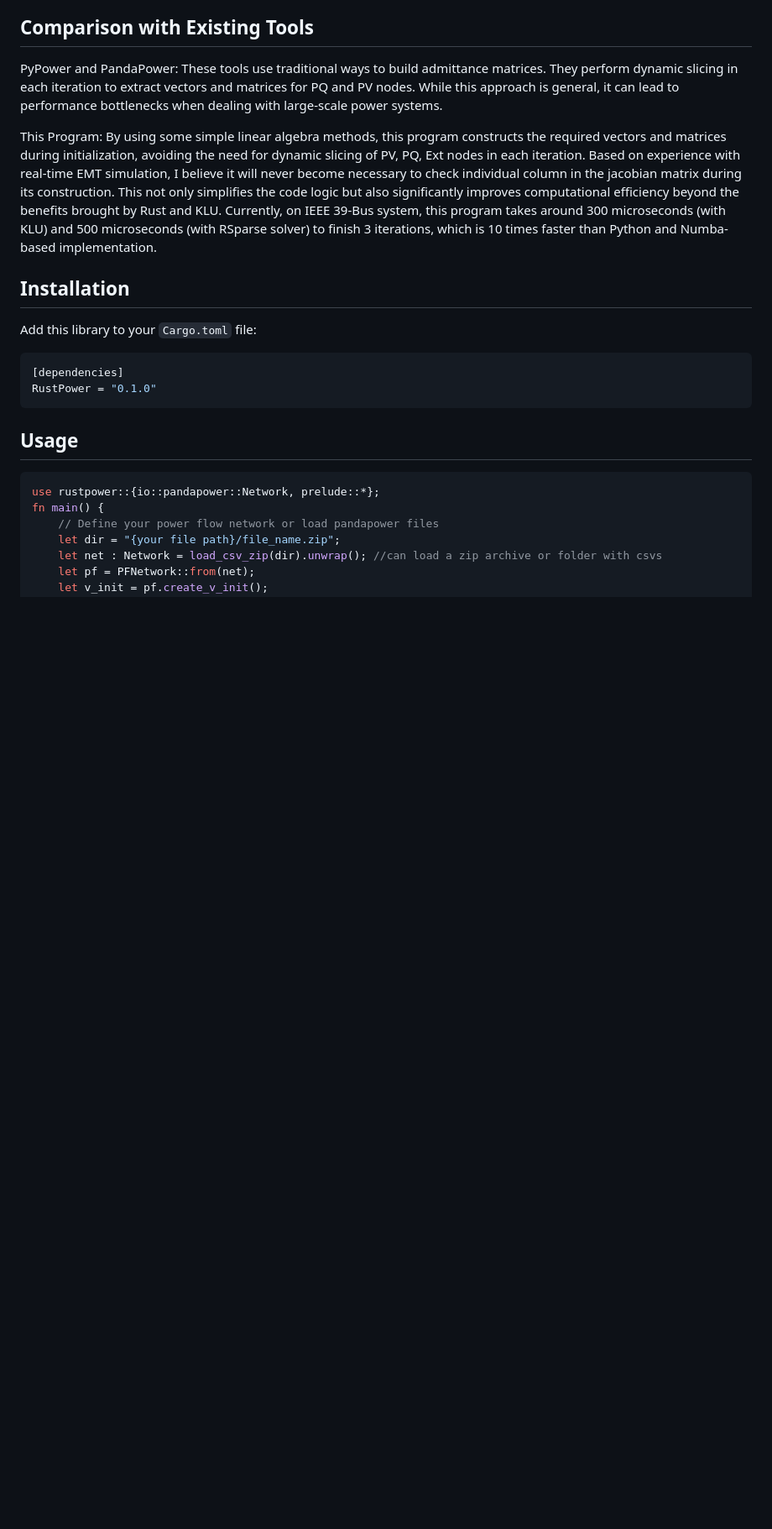
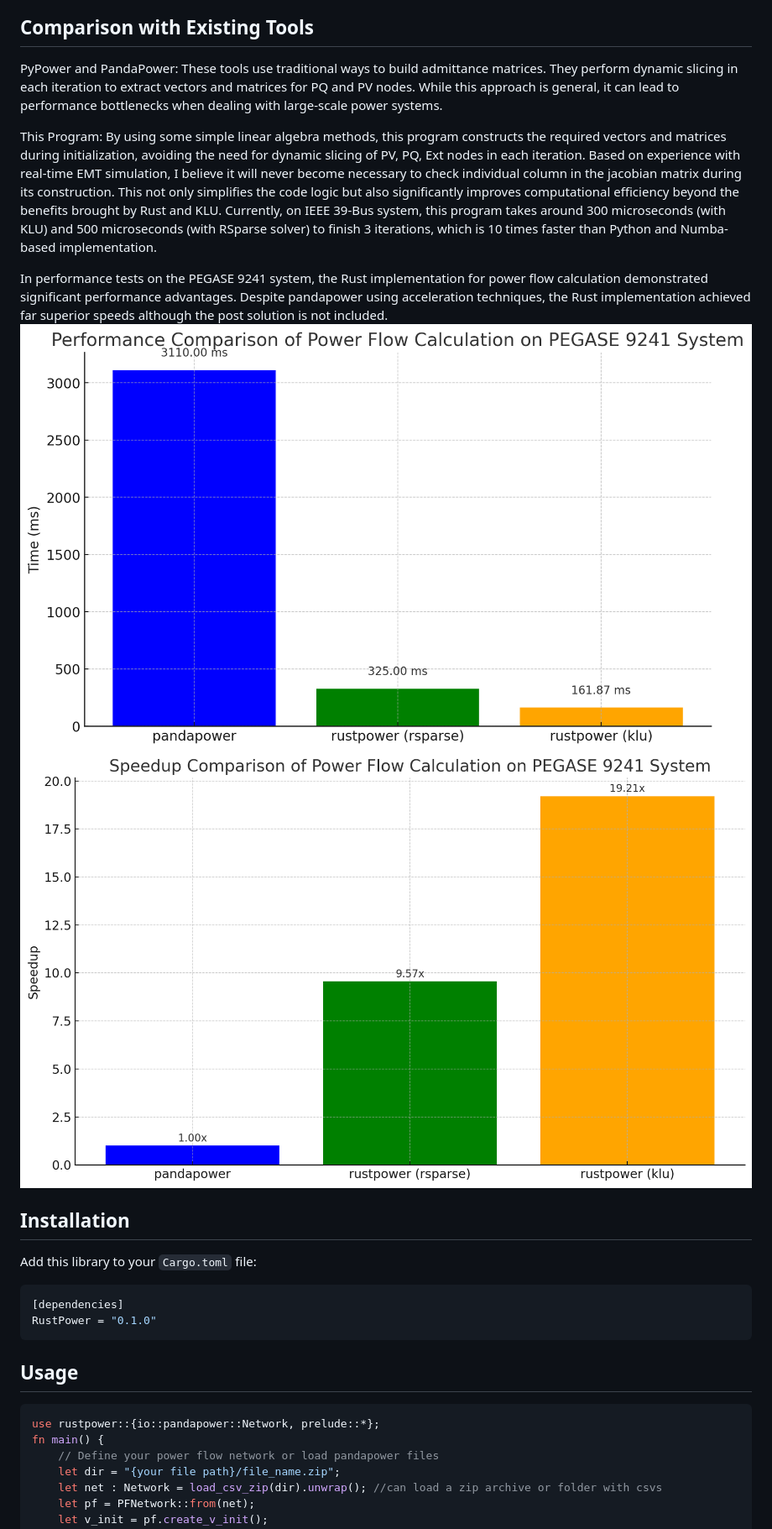
Before and after one commit to chengts95/rustpower, a Markdown page: Readme.md, the part around the change. Shown: that part at 84% size. GitHub-like rendering; pictures changed too: imgs/performance_1.png (added), imgs/performance_2.png (added); blank space fills up the shorter version.

Commit message:
update new case results

```diff
--- a/Readme.md
+++ b/Readme.md
@@ -19,6 +19,10 @@ PyPower and PandaPower: These tools use traditional ways to build admittance mat
 
 This Program: By using some simple linear algebra methods, this program constructs the required vectors and matrices during initialization, avoiding the need for dynamic slicing of PV, PQ, Ext nodes in each iteration. Based on experience with real-time EMT simulation, I believe it will never become necessary to check individual column in the jacobian matrix during its construction. This not only simplifies the code logic but also significantly improves computational efficiency beyond the benefits brought by Rust and KLU.
 Currently, on IEEE 39-Bus system, this program takes around 300 microseconds (with KLU) and 500 microseconds (with RSparse solver) to finish 3 iterations, which is 10 times faster than Python and Numba-based implementation.
+
+In performance tests on the PEGASE 9241 system, the Rust implementation for power flow calculation demonstrated significant performance advantages. Despite pandapower using acceleration techniques, the Rust implementation achieved far superior speeds although the post solution is not included.
+![alt text](imgs/performance_1.png)
+![alt text](imgs/performance_2.png)
 
 
 ## Installation
```
Also changed, not shown: 1 other file.
